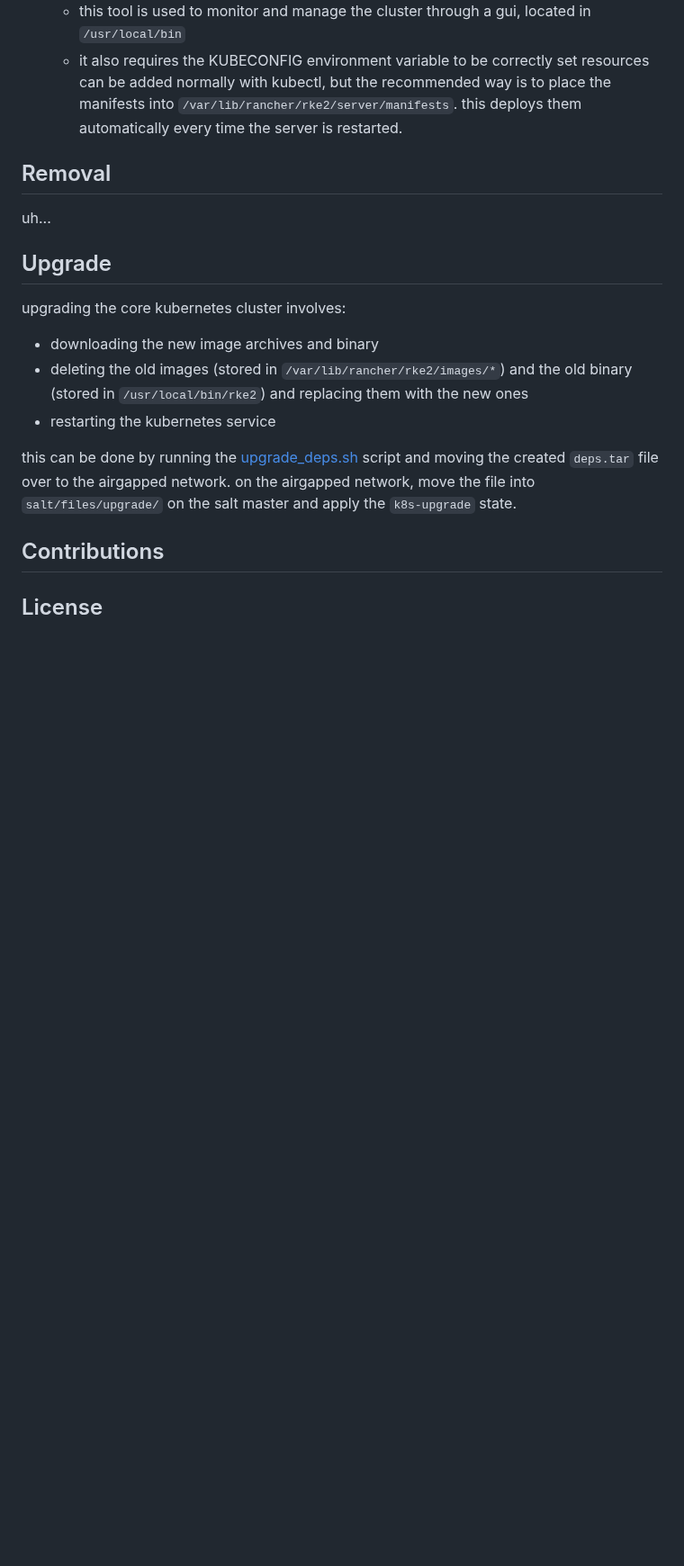
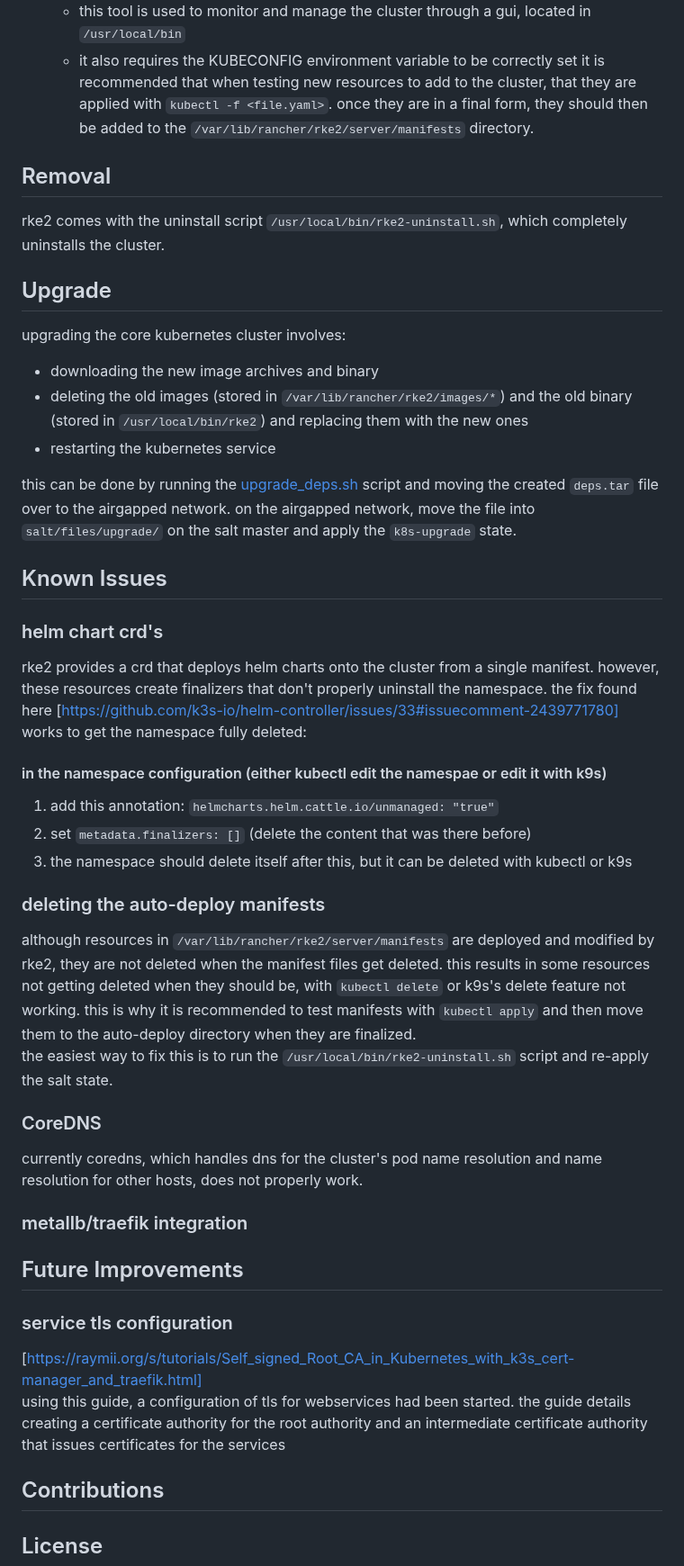
Before and after one commit to bbaum11/internship2025_stuff, a Markdown page: k8s_salt/readme.md, the part around one of its changes. Shown at 90% size. GitHub-like rendering; blank space fills up the shorter version.

```diff
--- a/k8s_salt/readme.md
+++ b/k8s_salt/readme.md
@@ -64,9 +70,8 @@ the following tools are used to manage the cluster. both require the KUBECONFIG
   - this tool is used to monitor and manage the cluster through a gui, located in `/usr/local/bin`
   - it also requires the KUBECONFIG environment variable to be correctly set
-resources can be added normally with kubectl, but the recommended way is to place the manifests into `/var/lib/rancher/rke2/server/manifests`. this deploys them automatically every time the server is restarted.
-
+it is recommended that when testing new resources to add to the cluster, that they are applied with `kubectl -f <file.yaml>`. once they are in a final form, they should then be added to the `/var/lib/rancher/rke2/server/manifests` directory.
 ## Removal
-uh...
+rke2 comes with the uninstall script `/usr/local/bin/rke2-uninstall.sh`, which completely uninstalls the cluster.
 
 ## Upgrade
 upgrading the core kubernetes cluster involves:
@@ -76,6 +81,33 @@ upgrading the core kubernetes cluster involves:
 
 this can be done by running the [upgrade_deps.sh](upgrade_deps.sh) script and moving the created `deps.tar` file over to the airgapped network. on the airgapped network, move the file into `salt/files/upgrade/` on the salt master and apply the `k8s-upgrade` state.
 
+## Known Issues
+
+### helm chart crd's
+rke2 provides a crd that deploys helm charts onto the cluster from a single manifest. however, these resources create finalizers that don't properly uninstall the namespace. the fix found here [https://github.com/k3s-io/helm-controller/issues/33#issuecomment-2439771780] works to get the namespace fully deleted:
+#### in the namespace configuration (either kubectl edit the namespae or edit it with k9s)
+1. add this annotation: `helmcharts.helm.cattle.io/unmanaged: "true"`
+2. set `metadata.finalizers: []` (delete the content that was there before)
+3. the namespace should delete itself after this, but it can be deleted with kubectl or k9s
+
+### deleting the auto-deploy manifests
+although resources in `/var/lib/rancher/rke2/server/manifests` are deployed and modified by rke2, they are not deleted when the manifest files get deleted. this results in some resources not getting deleted when they should be, with `kubectl delete` or k9s's delete feature not working. this is why it is recommended to test manifests with `kubectl apply` and then move them to the auto-deploy directory when they are finalized.
+the easiest way to fix this is to run the `/usr/local/bin/rke2-uninstall.sh` script and re-apply the salt state.
+
+### CoreDNS
+currently coredns, which handles dns for the cluster's pod name resolution and name resolution for other hosts, does not properly work.
+
+### metallb/traefik integration
+
+
+## Future Improvements
+### service tls configuration
+[https://raymii.org/s/tutorials/Self_signed_Root_CA_in_Kubernetes_with_k3s_cert-manager_and_traefik.html]
+using this guide, a configuration of tls for webservices had been started. the guide details creating a certificate authority for the root authority and an intermediate certificate authority that issues certificates for the services
+
+
+
+
 ## Contributions
 
 ## License
```
Also changed, not shown: other parts of k8s_salt/readme.md (+13 -7 lines).
